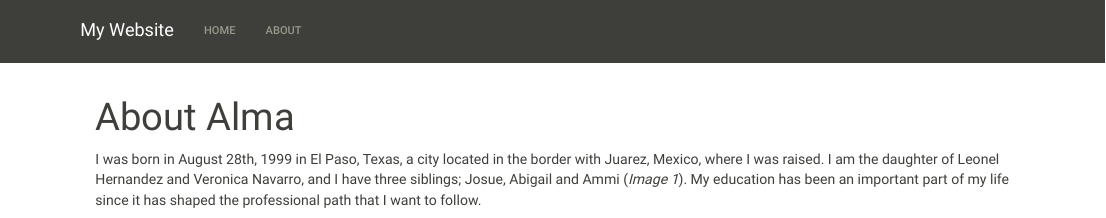
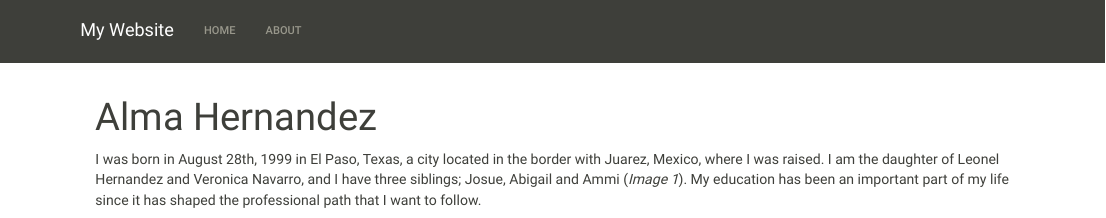
Before and after one commit to almaidalih/MyWebsite, an R Markdown document (index.Rmd): the page in a window 1100 px wide, from its top. Rendered offline with R 4.5, knitr and Pandoc, with nearby package versions.

Commit message:
first build

```diff
--- a/index.Rmd
+++ b/index.Rmd
@@ -1,5 +1,5 @@
 ---
-title: "About Alma"
+title: "Alma Hernandez"
 ---
 
 I was born in August 28th, 1999 in El Paso, Texas, a city located in the border with Juarez, Mexico, where I was raised. I am the daughter of Leonel Hernandez and Veronica Navarro, and I have three siblings; Josue, Abigail and Ammi (*Image 1*). My education has been an important part of my life since it has shaped the professional path that I want to follow.
```
